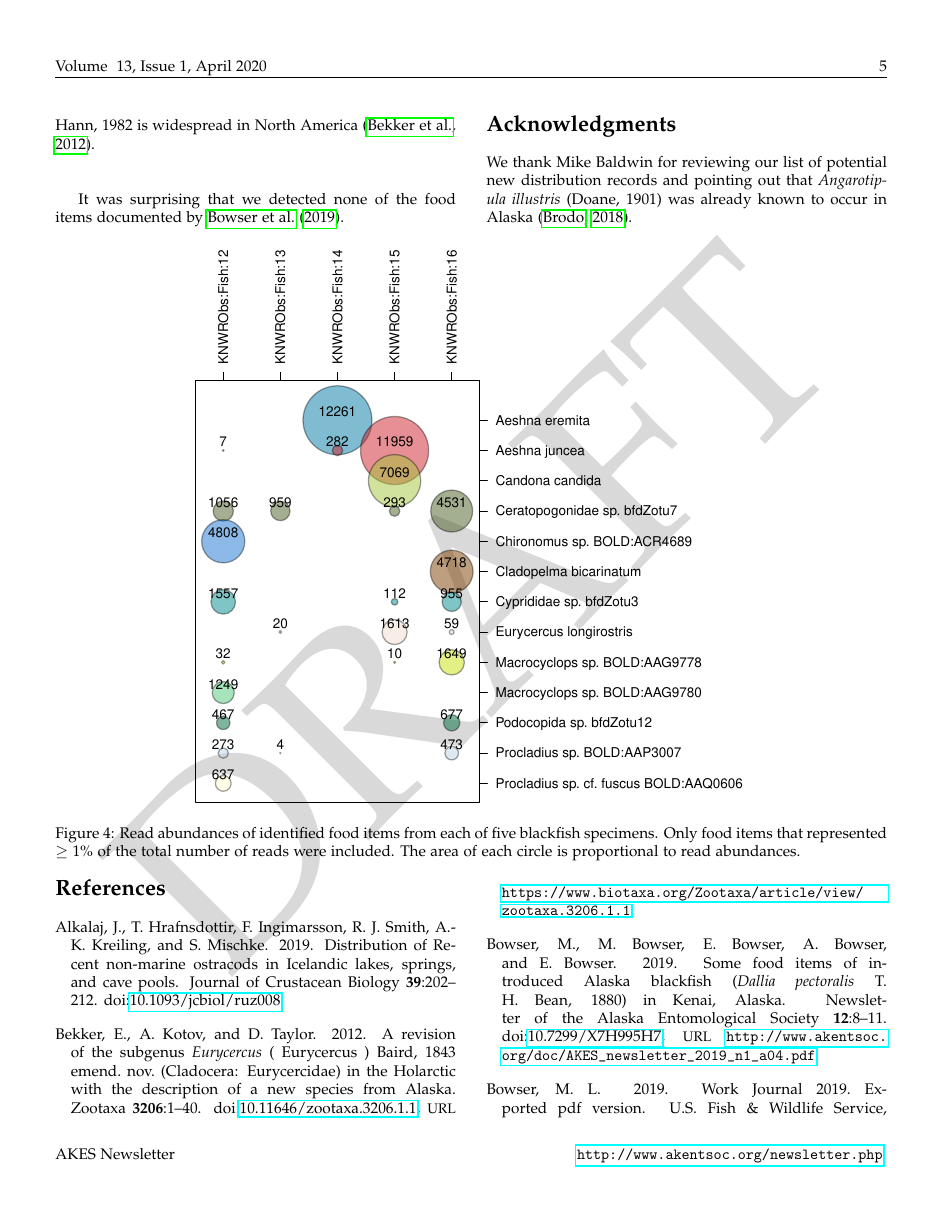
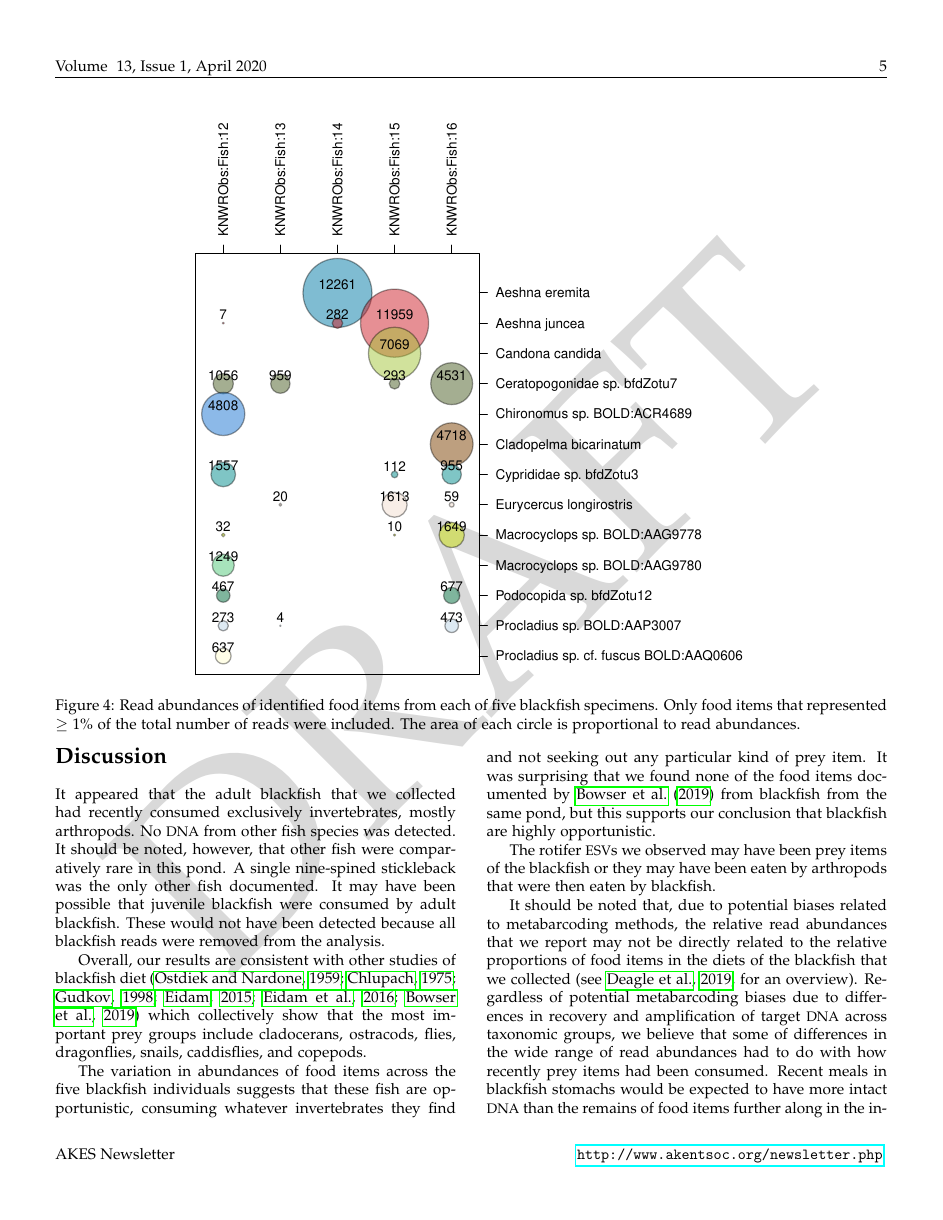
Before and after one commit to Alaska-Entomological-Society/AKES_Newsletter, a LaTeX document (2020/01/AKES_newsletter_2020_01.tex, which reads 2020/01/blackfish_diet.tex): page 5 of 7. Compiled offline with pdfLaTeX.

Commit message:
Update blackfish diet article

```diff
--- a/2020/01/blackfish_diet.tex
+++ b/2020/01/blackfish_diet.tex
@@ -86,16 +90,6 @@ Seven chironomid species identified from our samples appeared to be new distribu
 \textit{Dicrotendipes tritomus} (Thienemann \& Kieffer, 1916);
 \textit{Orthocladius smolandicus} Brundin, 1947; and
 \textit{Procladius nigriventris} (Kieffer, 1924).
-
-\section{Discussion}
-
-Many food items were common species with widespread distributions. \textit{Candona candida} (O.F.Müller, 1776) is an ostracod with a worldwide distribution \citep{Delorme1970} that is found in a wide variety of freshwater habitat types \citep{Alkalajetal2019}. The cladoceran \textit{Eurycercus longirostris} Hann, 1982 is widespread in North America \citep{Bekkeretal2012}.
-
-It was surprising that we detected none of the food items documented by \citet{Bowseretal2019}.
-
-\section{Acknowledgments}
-
-We thank Mike Baldwin for reviewing our list of potential new distribution records and pointing out that \textit{Angarotipula illustris} (Doane, 1901) was already known to occur in Alaska \citep{Brodo2018}.
 
 \end{multicols}
 \begin{figure}[H]
@@ -108,3 +102,18 @@ We thank Mike Baldwin for reviewing our list of potential new distribution recor
 \end{figure}
 \begin{multicols}{2}
 
+\section{Discussion}
+
+It appeared that the adult blackfish that we collected had recently consumed exclusively invertebrates, mostly arthropods. No \acr{DNA} from other fish species was detected. It should be noted, however, that other fish were comparatively rare in this pond. A single nine-spined stickleback was the only other fish documented. It may have been possible that juvenile blackfish were consumed by adult blackfish. These would not have been detected because all blackfish reads were removed from the analysis.
+
+Overall, our results are consistent with other studies of blackfish diet \citep{OstdiekNardone1959, Chlupach1975, Gudkov1998, Eidam2015, Eidametal2016, Bowseretal2019} which collectively show that the most important prey groups
+include cladocerans, ostracods, flies, dragonflies, snails, caddisflies,
+and copepods.
+
+The variation in abundances of food items across the five blackfish individuals suggests that these fish are opportunistic, consuming whatever invertebrates they find and not seeking out any particular kind of prey item. It was surprising that we found none of the food items documented by \citet{Bowseretal2019} from blackfish from the same pond, but this supports our conclusion that blackfish are highly opportunistic.
+
+%Some of the most abundant food items were common species with widespread distributions. \textit{Candona candida} (O.F.Müller, 1776) is an ostracod with a worldwide distribution \citep{Delorme1970} that is found in a wide variety of freshwater habitat types \citep{Alkalajetal2019}. The cladoceran \textit{Eurycercus longirostris} Hann, 1982 is widespread in North America \citep{Bekkeretal2012}.
+
+The rotifer \acr{ESV}s we observed may have been prey items of the blackfish or they may have been eaten by arthropods that were then eaten by blackfish.
+
+It should be noted that, due to potential biases related to metabarcoding methods, the relative read abundances that we report may not be directly related to the relative proportions of food items in the diets of the blackfish that we collected \citep[see][for an overview]{Deagleetal2018}. Regardless of potential metabarcoding biases due to differences in recovery and amplification of target \acr{DNA} across taxonomic groups, we believe that some of differences in the wide range of read abundances had to do with how recently prey items had been consumed. Recent meals in blackfish stomachs would be expected to have more intact \acr{DNA} than the remains of food items further along in the intestines, where much of the \acr{DNA} would have been broken down.
```
Also changed, not shown: 2020/01/blackfish_diet.bib (+11 -0 lines), 2020/01/blackfish_diet.tex (21 more changed lines).
